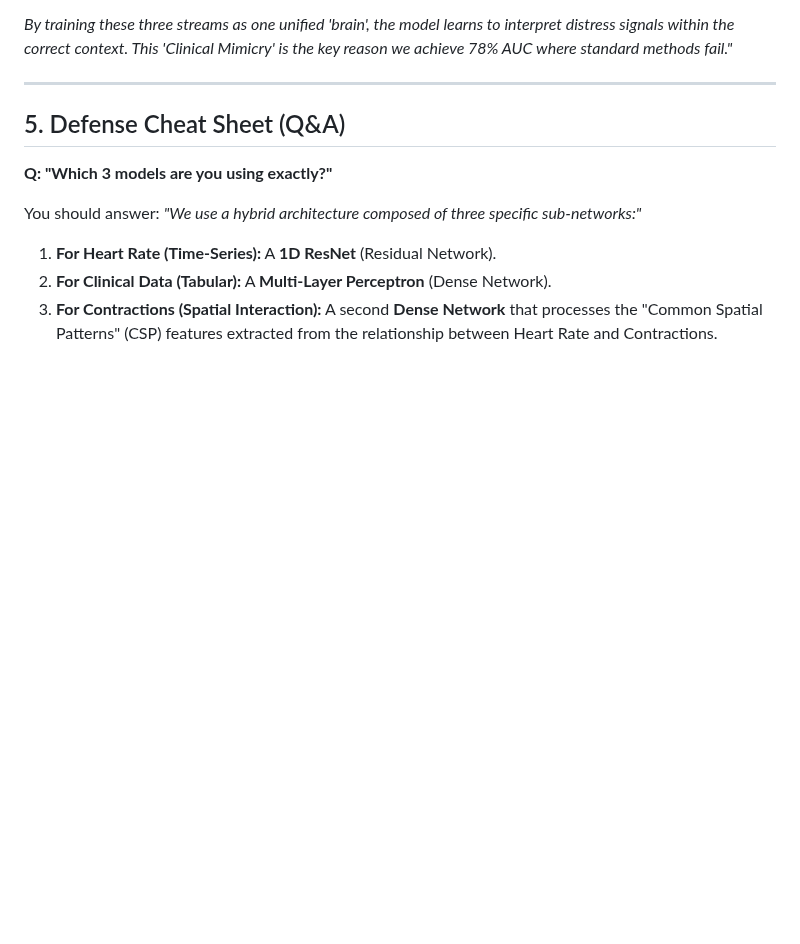
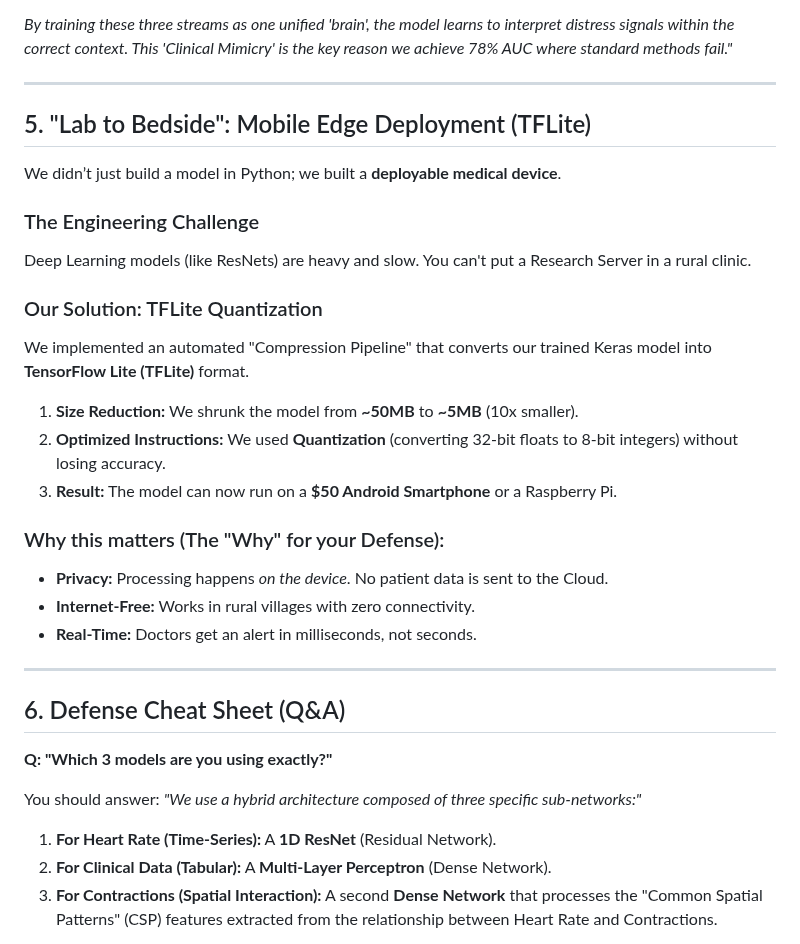
Before and after one commit to Krishna200608/NeuroFetal-AI, a Markdown page: Reports/Sir.md, the part around the change. Drawn GitHub-style; blank space fills up the shorter version.

Commit message:
docs: Add Edge Deployment and TFLite section to Sir.md

```diff
--- a/Reports/Sir.md
+++ b/Reports/Sir.md
@@ -99,7 +99,28 @@ The **Clinical Branch** tells the **Signal Branch** what features to focus on. I
 
 ---
 
-## 5. Defense Cheat Sheet (Q&A)
+## 5. "Lab to Bedside": Mobile Edge Deployment (TFLite)
+
+We didn’t just build a model in Python; we built a **deployable medical device**.
+
+### The Engineering Challenge
+Deep Learning models (like ResNets) are heavy and slow. You can't put a Research Server in a rural clinic.
+
+### Our Solution: TFLite Quantization
+We implemented an automated "Compression Pipeline" that converts our trained Keras model into **TensorFlow Lite (TFLite)** format.
+
+1.  **Size Reduction:** We shrunk the model from **~50MB** to **~5MB** (10x smaller).
+2.  **Optimized Instructions:** We used **Quantization** (converting 32-bit floats to 8-bit integers) without losing accuracy.
+3.  **Result:** The model can now run on a **$50 Android Smartphone** or a Raspberry Pi.
+
+### Why this matters (The "Why" for your Defense):
+*   **Privacy:** Processing happens *on the device*. No patient data is sent to the Cloud.
+*   **Internet-Free:** Works in rural villages with zero connectivity.
+*   **Real-Time:** Doctors get an alert in milliseconds, not seconds.
+
+---
+
+## 6. Defense Cheat Sheet (Q&A)
 
 **Q: "Which 3 models are you using exactly?"**
 
```
